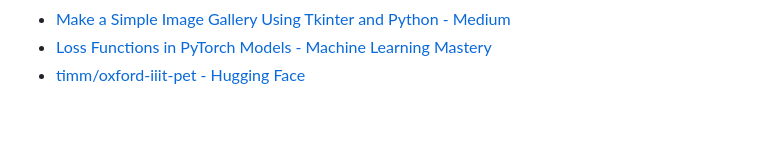
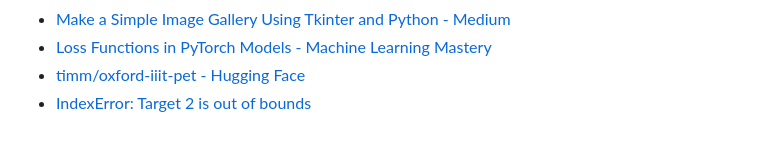
Before and after one commit to sagedemage/pet_image_classification_system, a Markdown page: README.md, the part around the change. GitHub-like rendering.

Commit message:
added a link to a helpful discussion in the pytorch website

```diff
--- a/README.md
+++ b/README.md
@@ -67,3 +67,4 @@ python3 main.py trained_models/model_20241110_144454_22.pt
 - [Make a Simple Image Gallery Using Tkinter and Python - Medium](https://dev.to/mooict/make-a-simple-image-gallery-using-tkinter-and-python-2p4j)
 - [Loss Functions in PyTorch Models - Machine Learning Mastery](https://machinelearningmastery.com/loss-functions-in-pytorch-models/)
 - [timm/oxford-iiit-pet - Hugging Face](https://huggingface.co/datasets/timm/oxford-iiit-pet)
+- [IndexError: Target 2 is out of bounds](https://discuss.pytorch.org/t/indexerror-target-2-is-out-of-bounds/69614/7)
```
